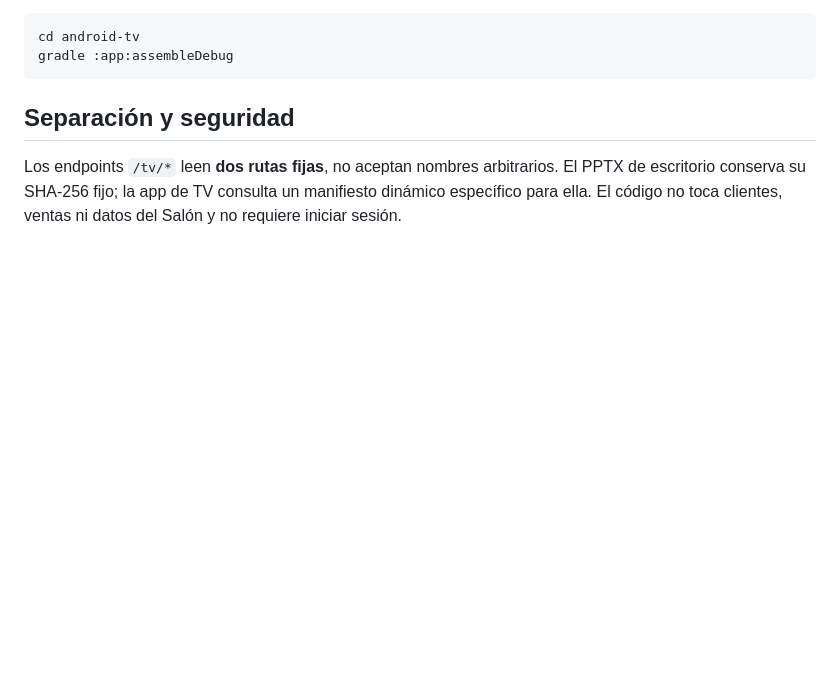
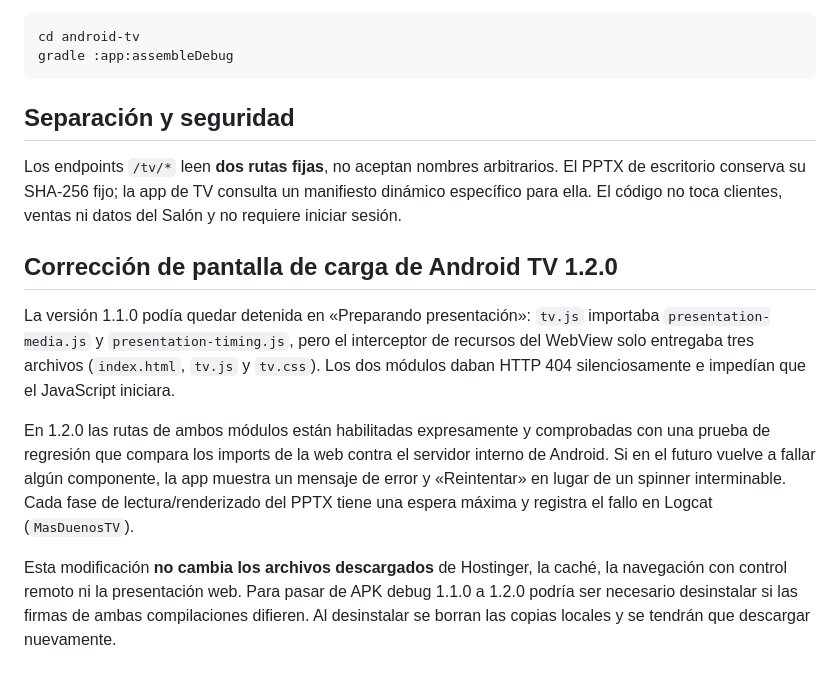
Before and after one commit to laindhub/control-enrutador, a Markdown page: android-tv/README.md, the part around the change. Drawn GitHub-style; blank space fills up the shorter version.

Commit message:
docs(tv): explain 1.1.0 startup freeze root cause and recovery in 1.2.0

```diff
--- a/android-tv/README.md
+++ b/android-tv/README.md
@@ -72,3 +72,25 @@ Los endpoints `/tv/*` leen **dos rutas fijas**, no aceptan nombres
 arbitrarios. El PPTX de escritorio conserva su SHA-256 fijo; la app de TV
 consulta un manifiesto dinámico específico para ella. El código no toca
 clientes, ventas ni datos del Salón y no requiere iniciar sesión.
+
+
+## Corrección de pantalla de carga de Android TV 1.2.0
+
+La versión 1.1.0 podía quedar detenida en «Preparando presentación»:
+`tv.js` importaba `presentation-media.js` y `presentation-timing.js`,
+pero el interceptor de recursos del WebView solo entregaba tres archivos
+(`index.html`, `tv.js` y `tv.css`). Los dos módulos daban HTTP 404
+silenciosamente e impedían que el JavaScript iniciara.
+
+En 1.2.0 las rutas de ambos módulos están habilitadas expresamente y
+comprobadas con una prueba de regresión que compara los imports de la web
+contra el servidor interno de Android. Si en el futuro vuelve a fallar
+algún componente, la app muestra un mensaje de error y «Reintentar» en
+lugar de un spinner interminable. Cada fase de lectura/renderizado del
+PPTX tiene una espera máxima y registra el fallo en Logcat (`MasDuenosTV`).
+
+Esta modificación **no cambia los archivos descargados** de Hostinger,
+la caché, la navegación con control remoto ni la presentación web. Para
+pasar de APK debug 1.1.0 a 1.2.0 podría ser necesario desinstalar si
+las firmas de ambas compilaciones difieren. Al desinstalar se borran las
+copias locales y se tendrán que descargar nuevamente.
```
